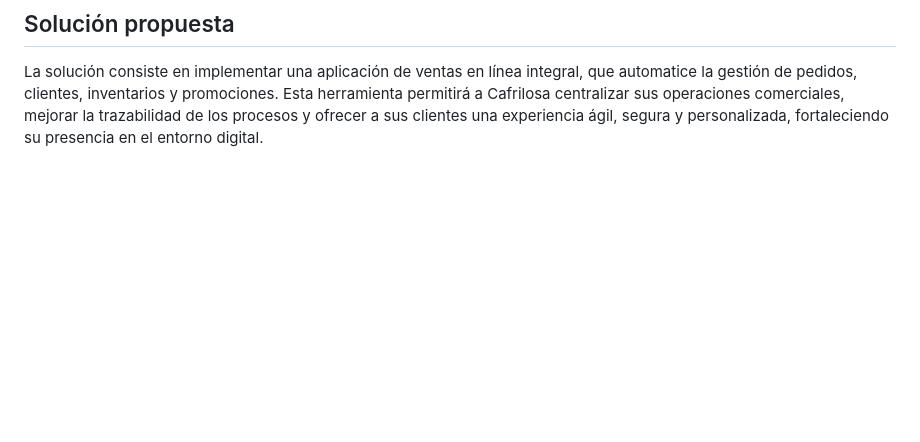
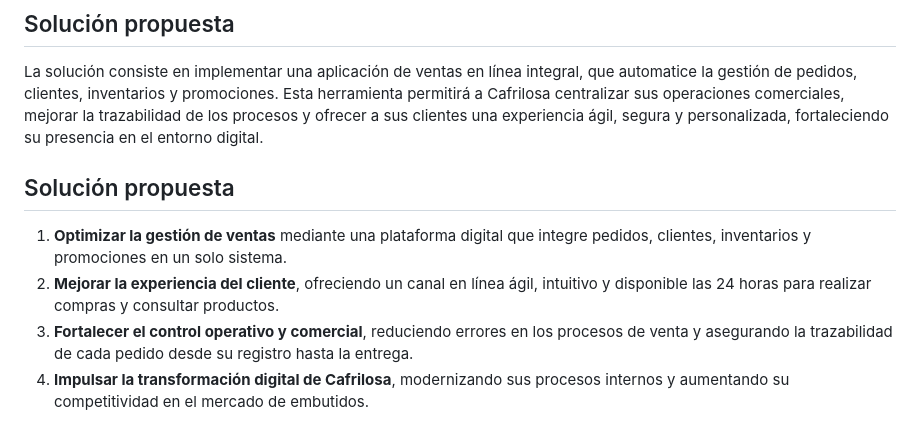
Before and after one commit to NextLogic2025/Capri-vents, a Markdown page: README.md, the part around the change. Rendered like a GitHub page; blank space fills up the shorter version.

```diff
--- a/README.md
+++ b/README.md
@@ -74,3 +74,11 @@ Además, la ausencia de un canal digital limita el alcance comercial y la visibi
 ## Solución propuesta
 La solución consiste en implementar una aplicación de ventas en línea integral, que automatice la gestión de pedidos, clientes, inventarios y promociones.
 Esta herramienta permitirá a Cafrilosa centralizar sus operaciones comerciales, mejorar la trazabilidad de los procesos y ofrecer a sus clientes una experiencia ágil, segura y personalizada, fortaleciendo su presencia en el entorno digital.
+
+## Solución propuesta
+
+
+1. **Optimizar la gestión de ventas** mediante una plataforma digital que integre pedidos, clientes, inventarios y promociones en un solo sistema.
+2. **Mejorar la experiencia del cliente**, ofreciendo un canal en línea ágil, intuitivo y disponible las 24 horas para realizar compras y consultar productos.
+3. **Fortalecer el control operativo y comercial**, reduciendo errores en los procesos de venta y asegurando la trazabilidad de cada pedido desde su registro hasta la entrega.
+4. **Impulsar la transformación digital de Cafrilosa**, modernizando sus procesos internos y aumentando su competitividad en el mercado de embutidos.
```
